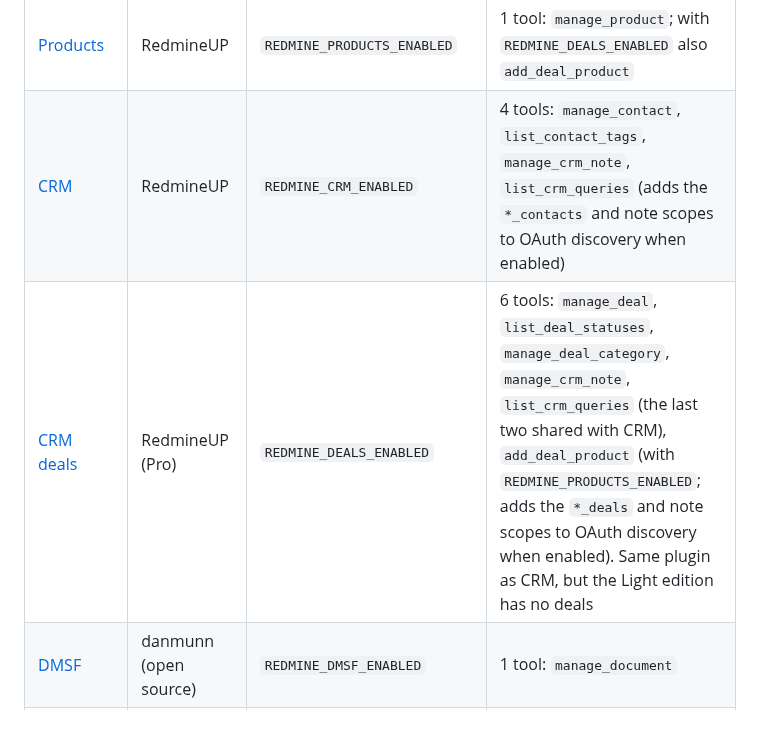
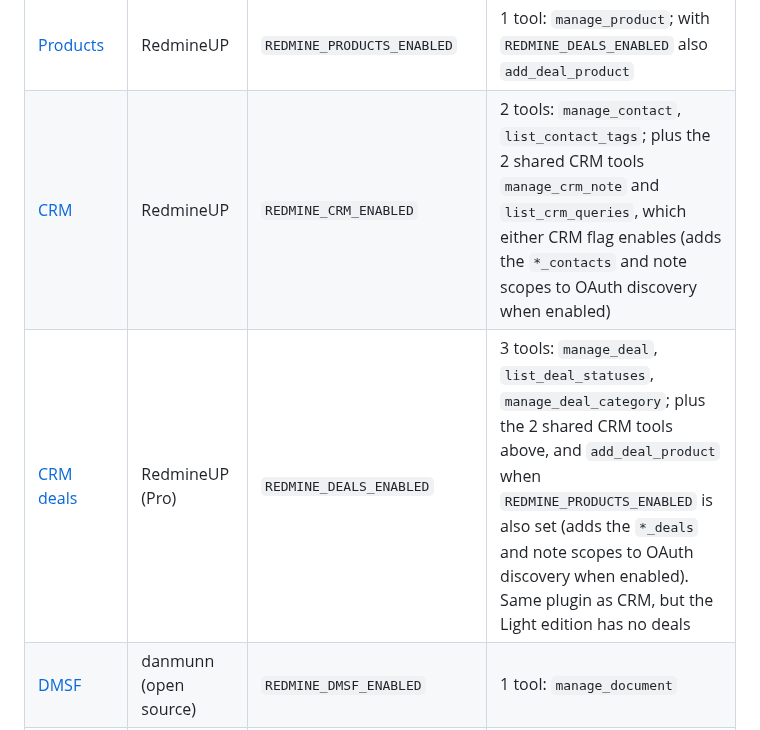
Before and after one commit to jztan/redmine-mcp-server, a Markdown page: README.md, the part around the change. Rendered like a GitHub page.

Commit message:
docs(readme): count the shared CRM tools once in the plugin table

```diff
--- a/README.md
+++ b/README.md
@@ -595,8 +595,8 @@ Plugin tools appear in the client's tool list only when their env var is set; wi
 | [Agile](https://www.redmineup.com/pages/plugins/agile) | RedmineUP | `REDMINE_AGILE_ENABLED` | `get_redmine_issue` returns `story_points`, `agile_sprint_id`, `agile_position`; `update_redmine_issue` accepts `story_points` |
 | [Checklists](https://www.redmineup.com/pages/plugins/checklists) | RedmineUP (Pro) | `REDMINE_CHECKLISTS_ENABLED` | 3 tools: `get_checklist`, `create_checklist_item`, `update_checklist_item` |
 | [Products](https://www.redmineup.com/pages/plugins/products) | RedmineUP | `REDMINE_PRODUCTS_ENABLED` | 1 tool: `manage_product`; with `REDMINE_DEALS_ENABLED` also `add_deal_product` |
-| [CRM](https://www.redmineup.com/pages/plugins/crm) | RedmineUP | `REDMINE_CRM_ENABLED` | 4 tools: `manage_contact`, `list_contact_tags`, `manage_crm_note`, `list_crm_queries` (adds the `*_contacts` and note scopes to OAuth discovery when enabled) |
-| [CRM deals](https://www.redmineup.com/pages/plugins/crm) | RedmineUP (Pro) | `REDMINE_DEALS_ENABLED` | 6 tools: `manage_deal`, `list_deal_statuses`, `manage_deal_category`, `manage_crm_note`, `list_crm_queries` (the last two shared with CRM), `add_deal_product` (with `REDMINE_PRODUCTS_ENABLED`; adds the `*_deals` and note scopes to OAuth discovery when enabled). Same plugin as CRM, but the Light edition has no deals |
+| [CRM](https://www.redmineup.com/pages/plugins/crm) | RedmineUP | `REDMINE_CRM_ENABLED` | 2 tools: `manage_contact`, `list_contact_tags`; plus the 2 shared CRM tools `manage_crm_note` and `list_crm_queries`, which either CRM flag enables (adds the `*_contacts` and note scopes to OAuth discovery when enabled) |
+| [CRM deals](https://www.redmineup.com/pages/plugins/crm) | RedmineUP (Pro) | `REDMINE_DEALS_ENABLED` | 3 tools: `manage_deal`, `list_deal_statuses`, `manage_deal_category`; plus the 2 shared CRM tools above, and `add_deal_product` when `REDMINE_PRODUCTS_ENABLED` is also set (adds the `*_deals` and note scopes to OAuth discovery when enabled). Same plugin as CRM, but the Light edition has no deals |
 | [DMSF](https://github.com/danmunn/redmine_dmsf) | danmunn (open source) | `REDMINE_DMSF_ENABLED` | 1 tool: `manage_document` |
 | [Additional Tags](https://github.com/alphanodes/additional_tags) | AlphaNodes (open source) | `REDMINE_TAGS_ENABLED` | `get_redmine_issue` returns a `tags` array; `create_redmine_issue` / `update_redmine_issue` accept `tag_list` |
 
```
